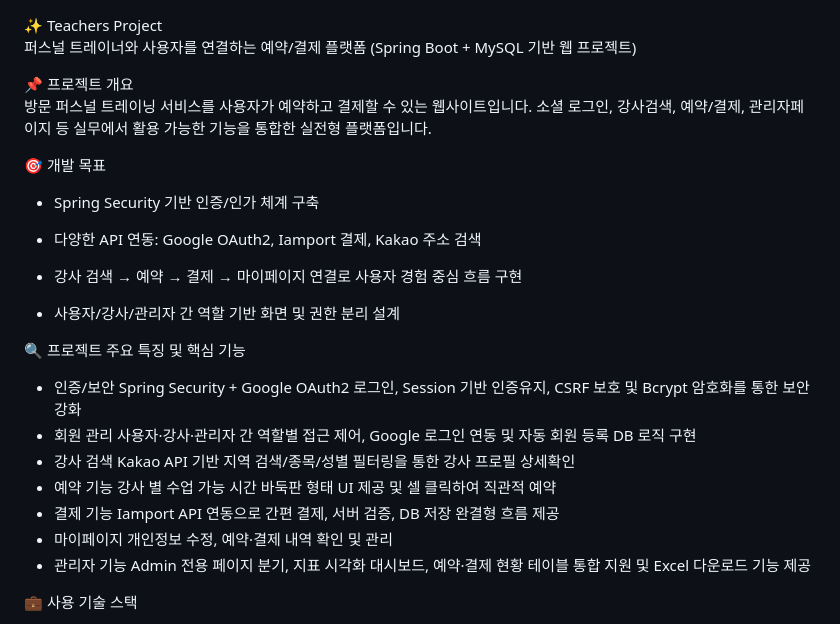
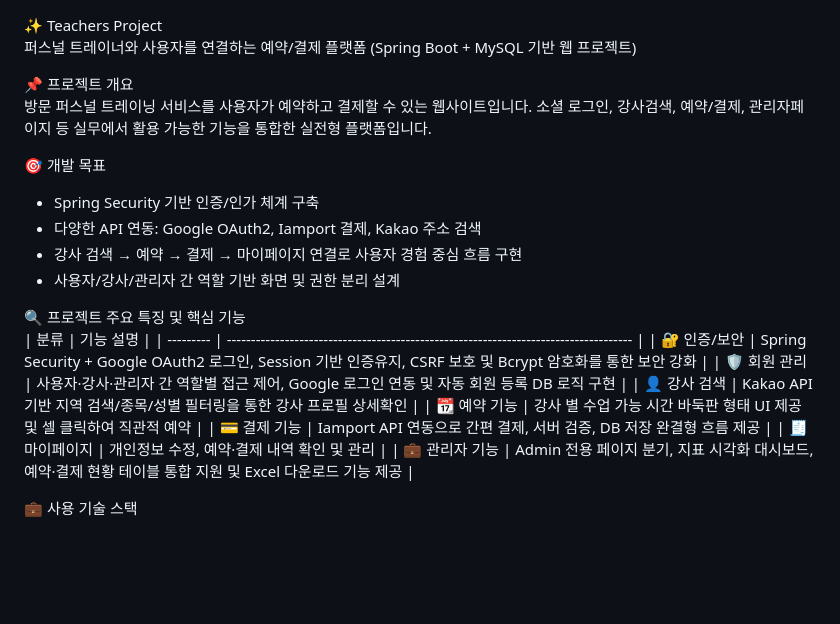
Before and after one commit to SangheeOh/teachers-project, a Markdown page: README.md, the part around the change. GitHub-like rendering; blank space fills up the shorter version.

```diff
--- a/README.md
+++ b/README.md
@@ -2,7 +2,6 @@
 ✨ Teachers Project
 퍼스널 트레이너와 사용자를 연결하는 예약/결제 플랫폼
 (Spring Boot + MySQL 기반 웹 프로젝트)
-
 
 
 📌 프로젝트 개요
@@ -12,23 +11,23 @@
 
 🎯 개발 목표
 - Spring Security 기반 인증/인가 체계 구축
-
 - 다양한 API 연동: Google OAuth2, Iamport 결제, Kakao 주소 검색
-
 - 강사 검색 → 예약 → 결제 → 마이페이지 연결로 사용자 경험 중심 흐름 구현
-
 - 사용자/강사/관리자 간 역할 기반 화면 및 권한 분리 설계
 
 
 
 🔍 프로젝트 주요 특징 및 핵심 기능
-- 인증/보안	Spring Security + Google OAuth2 로그인, Session 기반 인증유지, CSRF 보호 및 Bcrypt 암호화를 통한 보안 강화
-- 회원 관리	사용자·강사·관리자 간 역할별 접근 제어, Google 로그인 연동 및 자동 회원 등록 DB 로직 구현
-- 강사 검색	Kakao API 기반 지역 검색/종목/성별 필터링을 통한 강사 프로필 상세확인
-- 예약 기능	강사 별 수업 가능 시간 바둑판 형태 UI 제공 및 셀 클릭하여 직관적 예약
-- 결제 기능	Iamport API 연동으로 간편 결제, 서버 검증, DB 저장 완결형 흐름 제공
-- 마이페이지	개인정보 수정, 예약·결제 내역 확인 및 관리
-- 관리자 기능	Admin 전용 페이지 분기, 지표 시각화 대시보드, 예약·결제 현황 테이블 통합 지원 및 Excel 다운로드 기능 제공
+| 분류        | 기능 설명                                                                                |
+| --------- | ------------------------------------------------------------------------------------ |
+| 🔐 인증/보안  | Spring Security + Google OAuth2 로그인, Session 기반 인증유지, CSRF 보호 및 Bcrypt 암호화를 통한 보안 강화 |
+| 🛡️ 회원 관리 | 사용자·강사·관리자 간 역할별 접근 제어, Google 로그인 연동 및 자동 회원 등록 DB 로직 구현                            |
+| 👤 강사 검색  | Kakao API 기반 지역 검색/종목/성별 필터링을 통한 강사 프로필 상세확인                                         |
+| 📆 예약 기능  | 강사 별 수업 가능 시간 바둑판 형태 UI 제공 및 셀 클릭하여 직관적 예약                                           |
+| 💳 결제 기능  | Iamport API 연동으로 간편 결제, 서버 검증, DB 저장 완결형 흐름 제공                                       |
+| 🧾 마이페이지  | 개인정보 수정, 예약·결제 내역 확인 및 관리                                                            |
+| 💼 관리자 기능 | Admin 전용 페이지 분기, 지표 시각화 대시보드, 예약·결제 현황 테이블 통합 지원 및 Excel 다운로드 기능 제공                  |
+
 
 
 💼 사용 기술 스택
```
